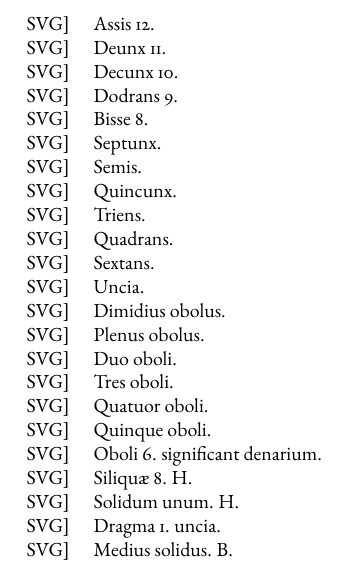
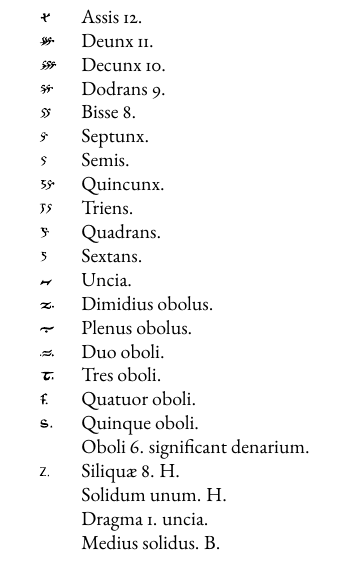
Before and after one commit to solaranamnesis/thomas-phillipps, a LaTeX document (mappae-clavicula/full-text-latin.tex): part of page 82 of 87, cut so that both start at the same text. Compiled offline with pdfLaTeX.

Commit message:
Update full-text-latin.tex

```diff
--- a/mappae-clavicula/full-text-latin.tex
+++ b/mappae-clavicula/full-text-latin.tex
@@ -1816,29 +1835,29 @@ Ultimus est calcus, ciceris duo granula pensans.
     \centering
     \small
     \begin{tabular}{l l}
-        SVG]  &  Assis 12.                       \\
-         SVG]  &  Deunx 11.                       \\
-         SVG]  &  Decunx 10.                      \\
-         SVG]  &  Dodrans 9.                      \\
-         SVG]  &  Bisse 8.                        \\
-         SVG]  &  Septunx.                        \\
-         SVG]  &  Semis.                          \\
-         SVG]  &  Quincunx.                       \\
-         SVG]  &  Triens.                         \\
-         SVG]  &  Quadrans.                       \\
-         SVG]  &  Sextans.                        \\
-         SVG]  &  Uncia.                          \\
-         SVG]  &  Dimidius obolus.                \\
-         SVG]  &  Plenus obolus.                  \\
-         SVG]  &  Duo oboli.                      \\
-         SVG]  &  Tres oboli.                     \\
-         SVG]  &  Quatuor oboli.                  \\
-         SVG]  &  Quinque oboli.                  \\
-         SVG]  &  Oboli 6. significant denarium.  \\
-         SVG]  &  Siliquæ 8. H.                   \\
-         SVG]  &  Solidum unum. H.                \\
-         SVG]  &  Dragma 1. uncia.                \\
-         SVG]  &  Medius solidus. B. \\
+        $\svgaac$  &  Assis 12.                       \\
+         $\svgaad$  &  Deunx 11.                       \\
+         $\svgaae$  &  Decunx 10.                      \\
+         $\svgaaf$  &  Dodrans 9.                      \\
+         $\svgaag$  &  Bisse 8.                        \\
+         $\svgaah$  &  Septunx.                        \\
+         $\svgaai$  &  Semis.                          \\
+         $\svgaaj$  &  Quincunx.                       \\
+         $\svgaak$  &  Triens.                         \\
+         $\svgaal$  &  Quadrans.                       \\
+         $\svgaam$  &  Sextans.                        \\
+         $\svgaan$  &  Uncia.                          \\
+         $\svgaao$  &  Dimidius obolus.                \\
+         $\svgaap$  &  Plenus obolus.                  \\
+         $\svgaaq$  &  Duo oboli.                      \\
+         $\svgaar$  &  Tres oboli.                     \\
+         $\svgaas$  &  Quatuor oboli.                  \\
+         $\svgaat$  &  Quinque oboli.                  \\
+         ~  &  Oboli 6. significant denarium.  \\
+         $\svgaau$  &  Siliquæ 8. H.                   \\
+         ~ &  Solidum unum. H.                \\
+         ~  &  Dragma 1. uncia.                \\
+         ~  &  Medius solidus. B. \\
     \end{tabular}
 \end{table}
 \clearpage
```
Also changed, not shown: mappae-clavicula/full-text-latin.tex (19 more changed lines).
